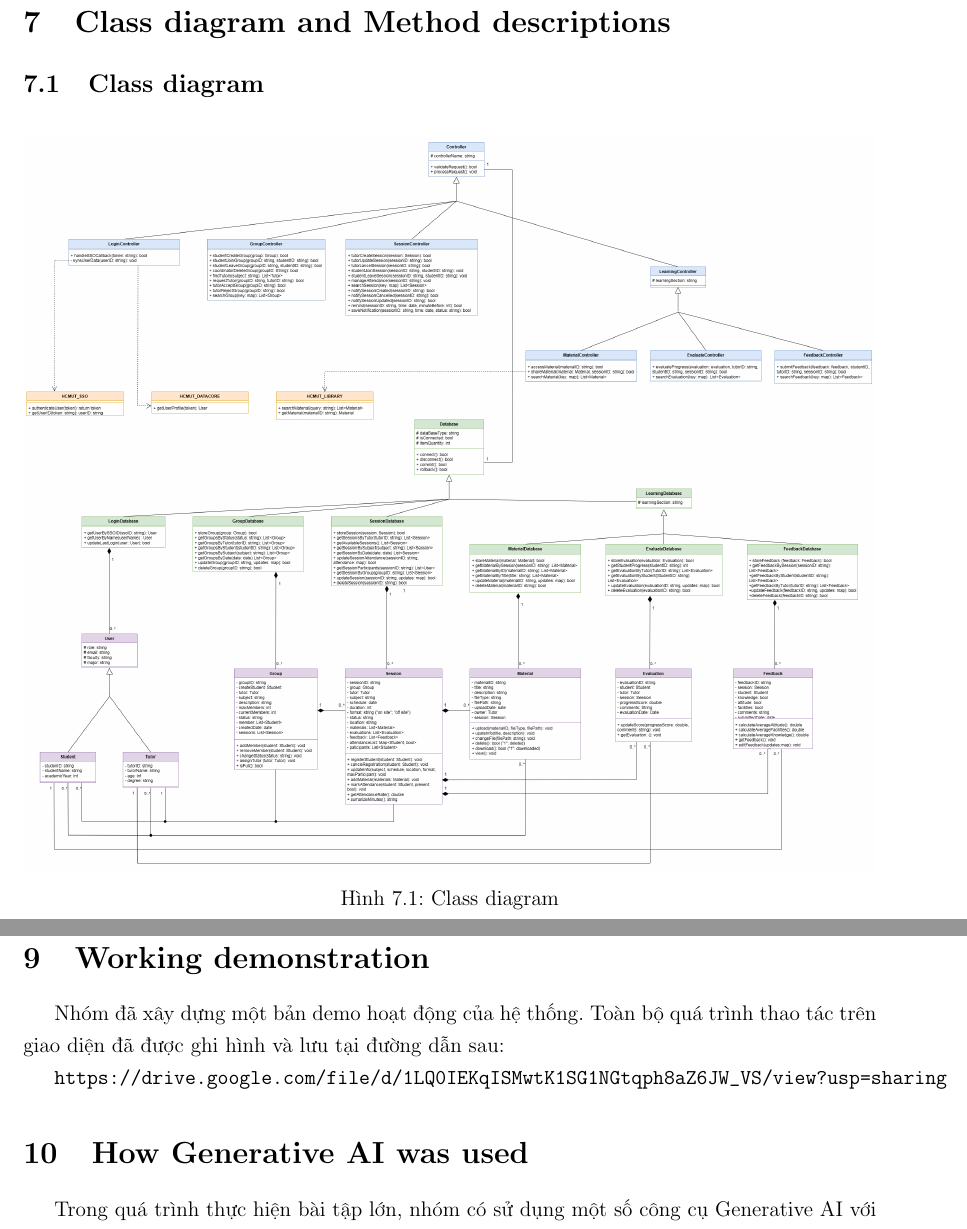
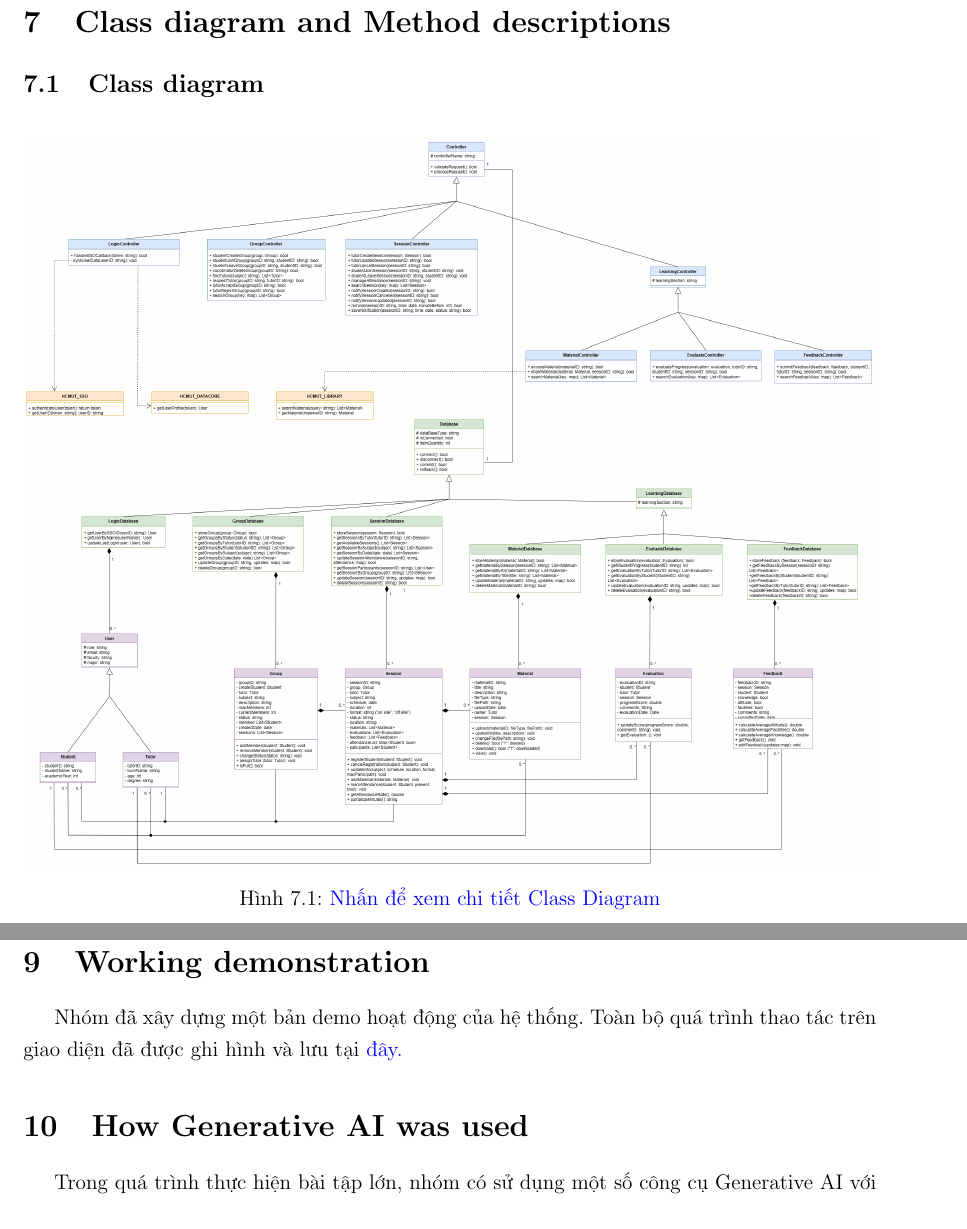
Before and after one commit to HoangHungLN/SE_Assignment, a LaTeX document (doc/latex_src/report.tex, which reads doc/latex_src/content/sub3.tex, doc/latex_src/content/sub4.tex): two parts of pages 71 and 95 of 96, joined at a grey line, cut so that both start at the same text. Compiled offline with pdfLaTeX.

Commit message:
fix class diagram v2

```diff
--- a/doc/latex_src/content/sub3.tex
+++ b/doc/latex_src/content/sub3.tex
@@ -103,8 +103,10 @@ Cung cấp các phương thức tìm kiếm, chia sẻ và truy cập tài liệ
     trim={{0\width} {0\height} {0\width} {0\height}},
     clip
   ]{graphics/sub3/Class diagram.png}     % ← thay bằng đường dẫn thực tế của ảnh
-  \caption{Class diagram}   % ← thay caption của ảnh
+  \caption{\href{https://drive.google.com/file/d/1D7xW2mN7xeTNnpkLxjI6XtS14jO91T2h/view?usp=sharing}{Nhấn để xem chi tiết Class Diagram}
+}   % ← thay caption của ảnh
 \end{figure}
+
 
 \pagebreak
 
--- a/doc/latex_src/content/sub4.tex
+++ b/doc/latex_src/content/sub4.tex
@@ -1,8 +1,7 @@
 \section{Working demonstration}
 
-Nhóm đã xây dựng một bản demo hoạt động của hệ thống. Toàn bộ quá trình thao tác trên giao diện đã được ghi hình và lưu tại đường dẫn sau:
+Nhóm đã xây dựng một bản demo hoạt động của hệ thống. Toàn bộ quá trình thao tác trên giao diện đã được ghi hình và lưu tại \href{https://drive.google.com/file/d/1LQ0IEKqISMwtK1SG1NGtqph8aZ6JW_VS/view?usp=sharing}{đây.}
 
-\url{https://drive.google.com/file/d/1LQ0IEKqISMwtK1SG1NGtqph8aZ6JW_VS/view?usp=sharing}
 
 
 % Bạn có thể chỉnh sửa lại nội dung từng item cho khớp với video demo thực tế.
```
Also changed, not shown: 17 other files.
